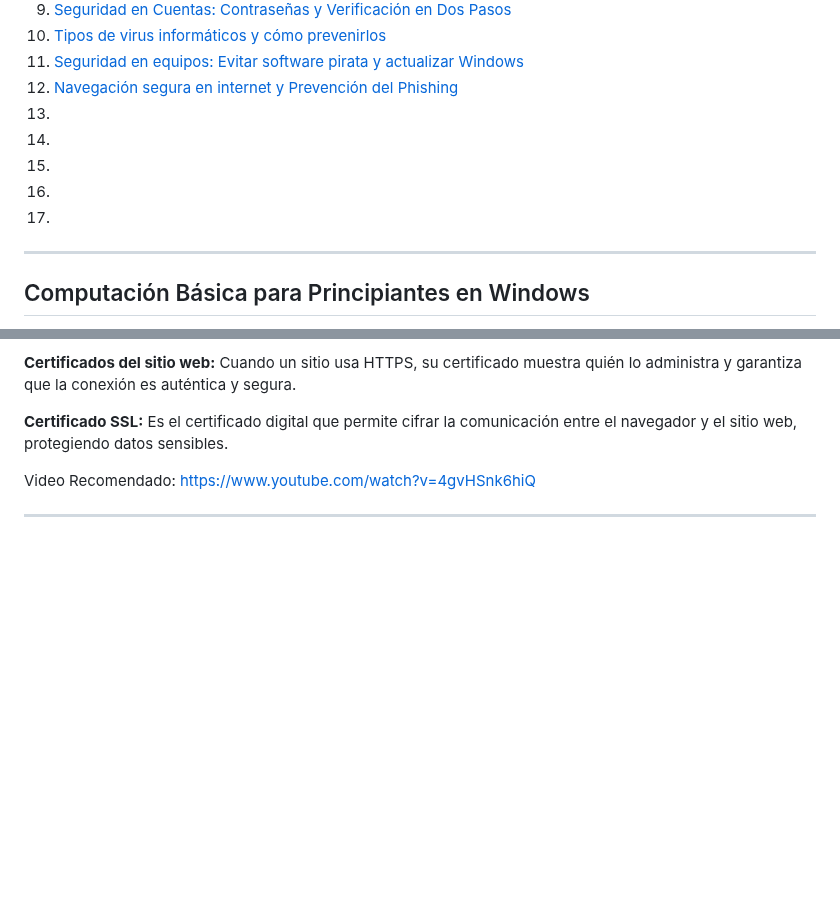
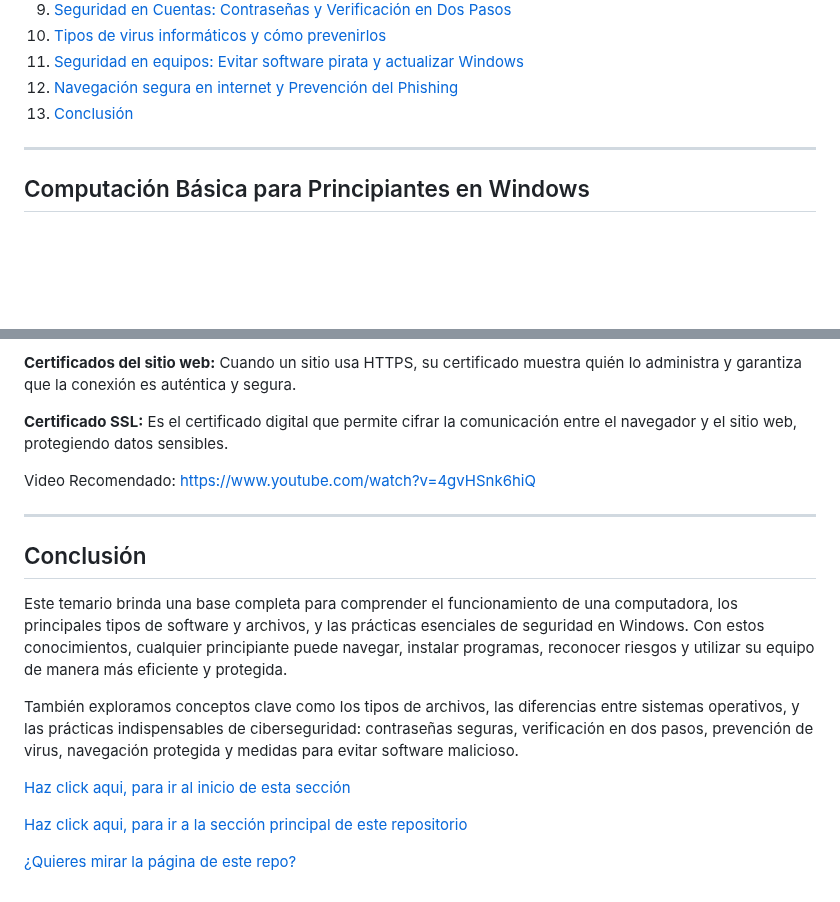
Before and after one commit to santiagoencodigo/Desarrollo-Web-Profesional, a Markdown page: Docs/6-computadores-e-informatica-basica.md, 2 parts joined by grey strips. Drawn GitHub-style; blank space fills up the shorter version.

Commit message:
Docs: Computadores e Informática Básica - Sección Conclusión (Se finaliza este documento)

```diff
--- a/Docs/6-computadores-e-informatica-basica.md
+++ b/Docs/6-computadores-e-informatica-basica.md
@@ -21,11 +21,7 @@ En esta sección se explorarán los conceptos básicos de computación. Aquí es
 10. [ Tipos de virus informáticos y cómo prevenirlos](#tipos-de-virus-informáticos-y-cómo-prevenirlos)
 11. [Seguridad en equipos: Evitar software pirata y actualizar Windows](#seguridad-en-equipos-evitar-software-pirata-y-actualizar-windows)
 12. [Navegación segura en internet y Prevención del Phishing](#navegación-segura-en-internet-y-prevención-del-phishing)
-13. []()
-14. []()
-15. []()
-16. []()
-17. []()
+13. [Conclusión](#conclusión)
 
 
 
@@ -766,7 +762,19 @@ Con HTTPS, la información viaja cifrada y protegida contra robo.
 
 **Certificado SSL:** Es el certificado digital que permite cifrar la comunicación entre el navegador y el sitio web, protegiendo datos sensibles.
 
-
 Video Recomendado: https://www.youtube.com/watch?v=4gvHSnk6hiQ
 
 ---
+
+
+## Conclusión
+
+Este temario brinda una base completa para comprender el funcionamiento de una computadora, los principales tipos de software y archivos, y las prácticas esenciales de seguridad en Windows. Con estos conocimientos, cualquier principiante puede navegar, instalar programas, reconocer riesgos y utilizar su equipo de manera más eficiente y protegida.
+
+También exploramos conceptos clave como los tipos de archivos, las diferencias entre sistemas operativos, y las prácticas indispensables de ciberseguridad: contraseñas seguras, verificación en dos pasos, prevención de virus, navegación protegida y medidas para evitar software malicioso.
+
+[Haz click aqui, para ir al inicio de esta sección](#computadores-e-informática-básica)
+
+[Haz click aqui, para ir a la sección principal de este repositorio](https://github.com/santiagoencodigo/Desarrollo-Web-Profesional)
+
+[¿Quieres mirar la página de este repo?](https://santiagoencodigo.github.io/Desarrollo-Web-Profesional/)
```
